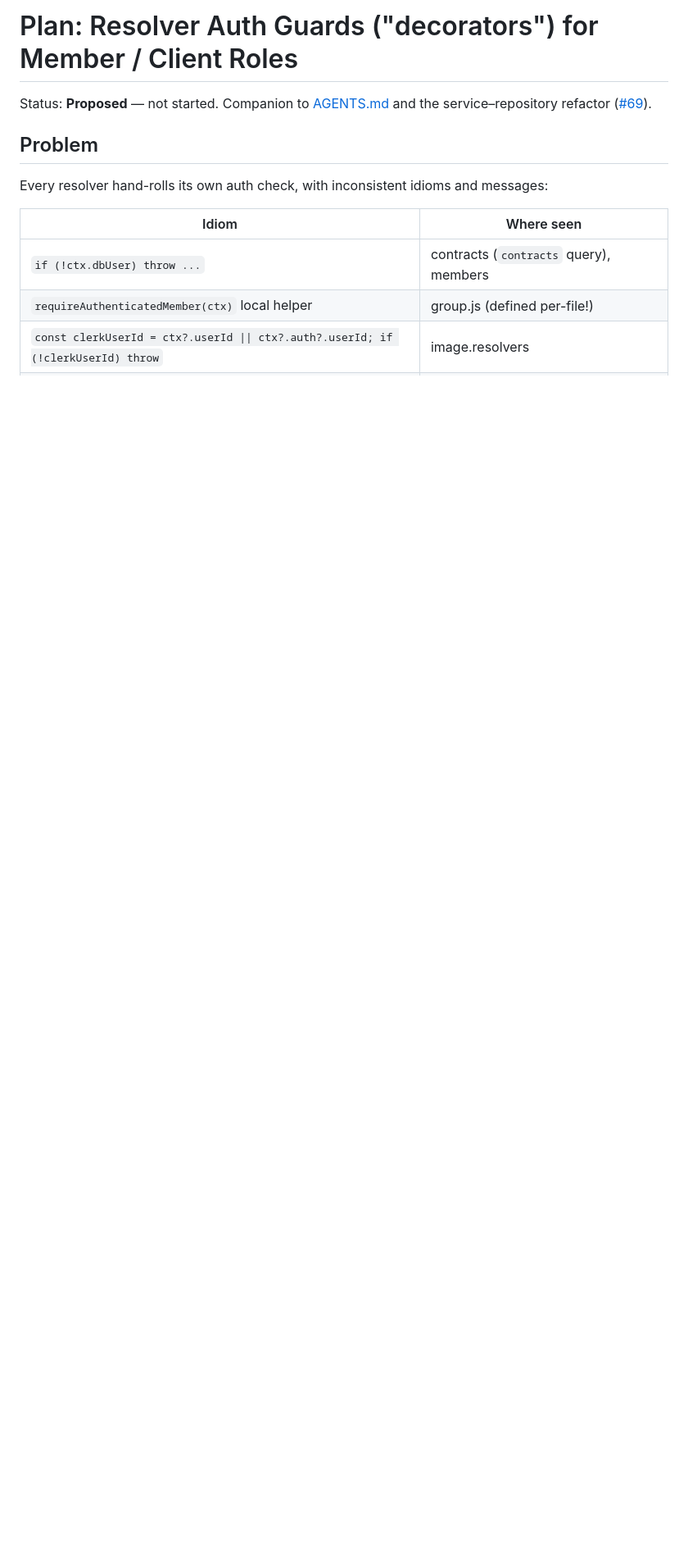
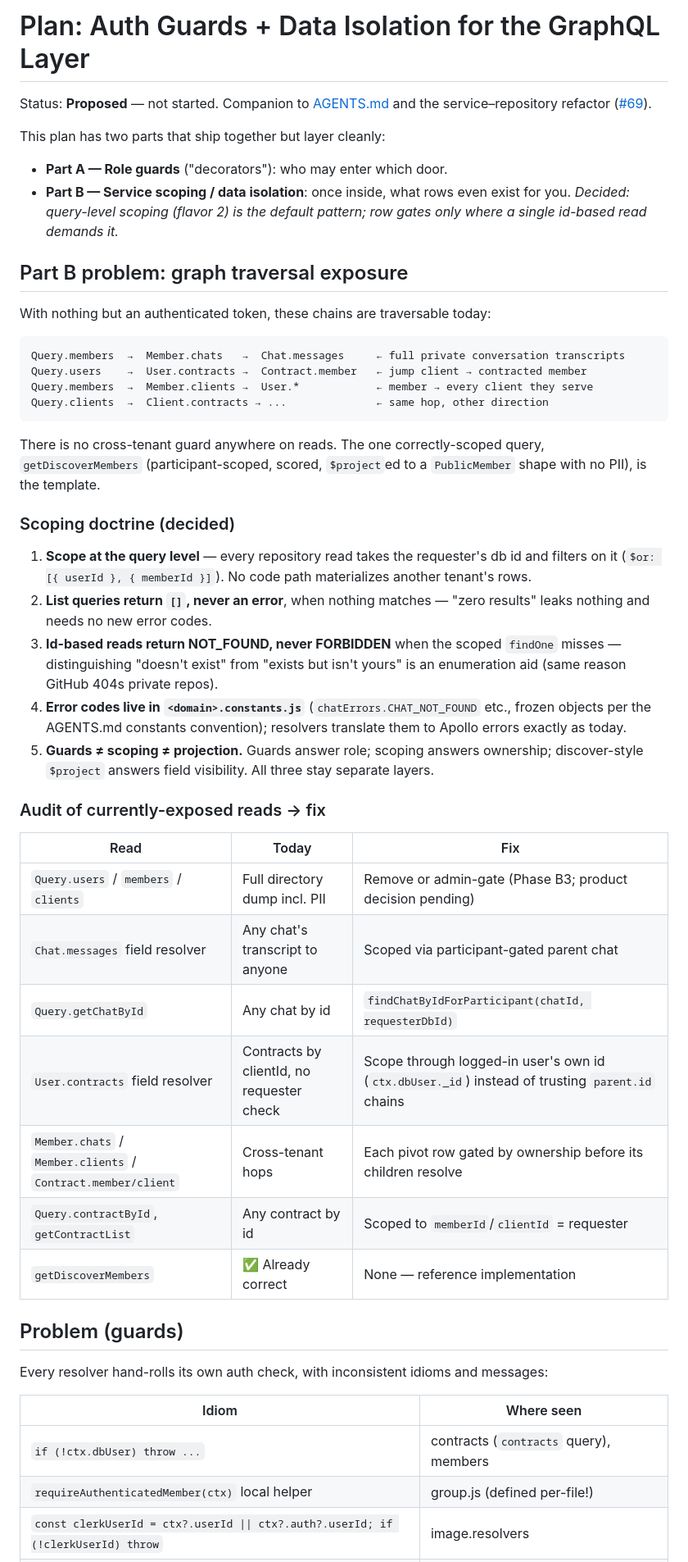
Before and after one commit to The-Sneaker-Society/chicago, a Markdown page: plan.md, the part around one of its changes. Shown at 82% size. GitHub-like rendering; blank space fills up the shorter version.

Commit message:
docs: add data-isolation scoping plan to auth plan

````diff
--- a/plan.md
+++ b/plan.md
@@ -1,8 +1,46 @@
-# Plan: Resolver Auth Guards ("decorators") for Member / Client Roles
+# Plan: Auth Guards + Data Isolation for the GraphQL Layer
 
 Status: **Proposed** — not started. Companion to [AGENTS.md](AGENTS.md) and the service–repository refactor ([#69](https://github.com/The-Sneaker-Society/chicago/pull/69)).
 
-## Problem
+This plan has two parts that ship together but layer cleanly:
+
+- **Part A — Role guards** ("decorators"): who may enter which door.
+- **Part B — Service scoping / data isolation**: once inside, what rows even exist for you. *Decided: query-level scoping (flavor 2) is the default pattern; row gates only where a single id-based read demands it.*
+
+## Part B problem: graph traversal exposure
+
+With nothing but an authenticated token, these chains are traversable today:
+
+```
+Query.members  →  Member.chats   →  Chat.messages     ← full private conversation transcripts
+Query.users    →  User.contracts →  Contract.member   ← jump client → contracted member
+Query.members  →  Member.clients →  User.*            ← member → every client they serve
+Query.clients  →  Client.contracts → ...              ← same hop, other direction
+```
+
+There is no cross-tenant guard anywhere on reads. The one correctly-scoped query, `getDiscoverMembers` (participant-scoped, scored, `$project`ed to a `PublicMember` shape with no PII), is the template.
+
+### Scoping doctrine (decided)
+
+1. **Scope at the query level** — every repository read takes the requester's db id and filters on it (`$or: [{ userId }, { memberId }]`). No code path materializes another tenant's rows.
+2. **List queries return `[]`, never an error**, when nothing matches — "zero results" leaks nothing and needs no new error codes.
+3. **Id-based reads return NOT_FOUND, never FORBIDDEN** when the scoped `findOne` misses — distinguishing "doesn't exist" from "exists but isn't yours" is an enumeration aid (same reason GitHub 404s private repos).
+4. **Error codes live in `<domain>.constants.js`** (`chatErrors.CHAT_NOT_FOUND` etc., frozen objects per the AGENTS.md constants convention); resolvers translate them to Apollo errors exactly as today.
+5. **Guards ≠ scoping ≠ projection.** Guards answer role; scoping answers ownership; discover-style `$project` answers field visibility. All three stay separate layers.
+
+### Audit of currently-exposed reads → fix
+
+| Read | Today | Fix |
+|---|---|---|
+| `Query.users` / `members` / `clients` | Full directory dump incl. PII | Remove or admin-gate (Phase B3; product decision pending) |
+| `Chat.messages` field resolver | Any chat's transcript to anyone | Scoped via participant-gated parent chat |
+| `Query.getChatById` | Any chat by id | `findChatByIdForParticipant(chatId, requesterDbId)` |
+| `User.contracts` field resolver | Contracts by clientId, no requester check | Scope through logged-in user's own id (`ctx.dbUser._id`) instead of trusting `parent.id` chains |
+| `Member.chats` / `Member.clients` / `Contract.member/client` | Cross-tenant hops | Each pivot row gated by ownership before its children resolve |
+| `Query.contractById`, `getContractList` | Any contract by id | Scoped to `memberId`/`clientId` = requester |
+| `getDiscoverMembers` | ✅ Already correct | None — reference implementation |
+
+## Problem (guards)
 
 Every resolver hand-rolls its own auth check, with inconsistent idioms and messages:
 
````
Also changed, not shown: other parts of plan.md (+16 -7 lines).
